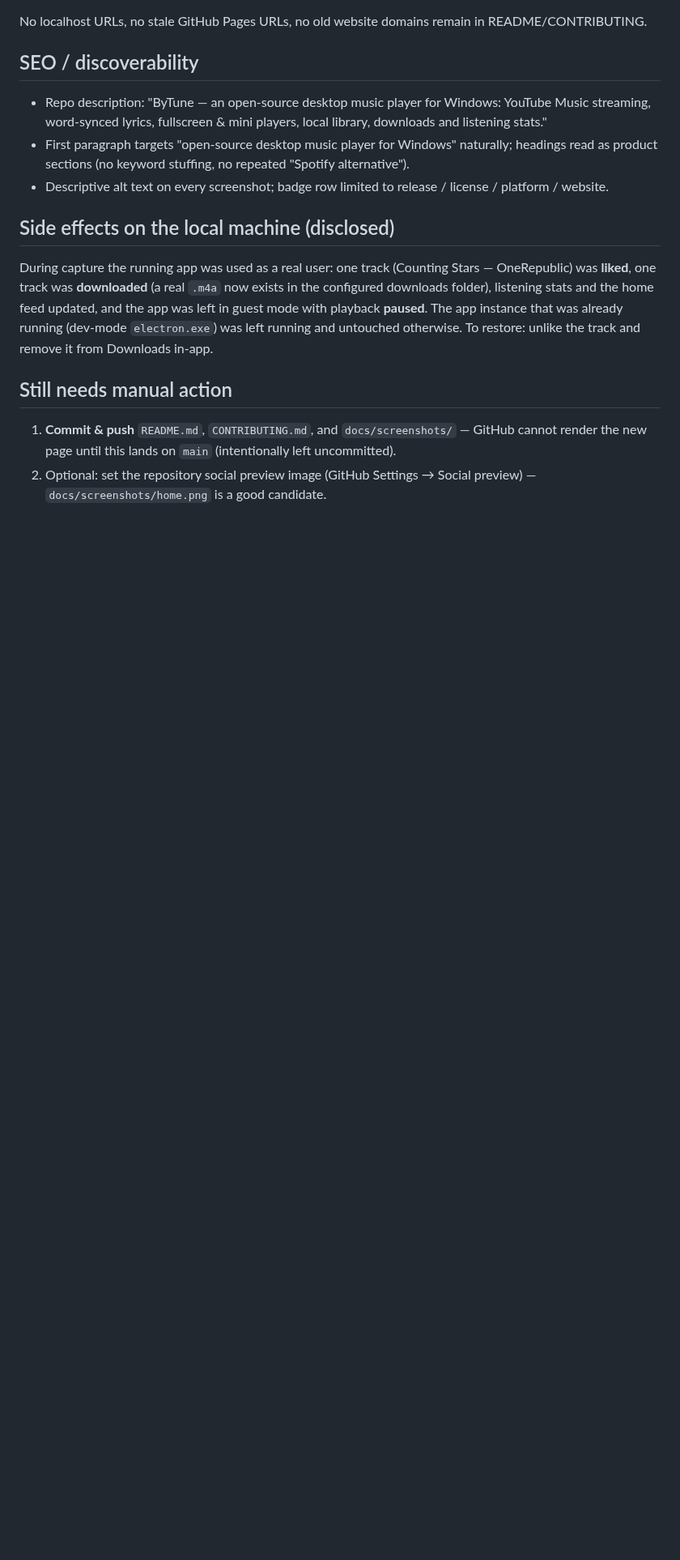
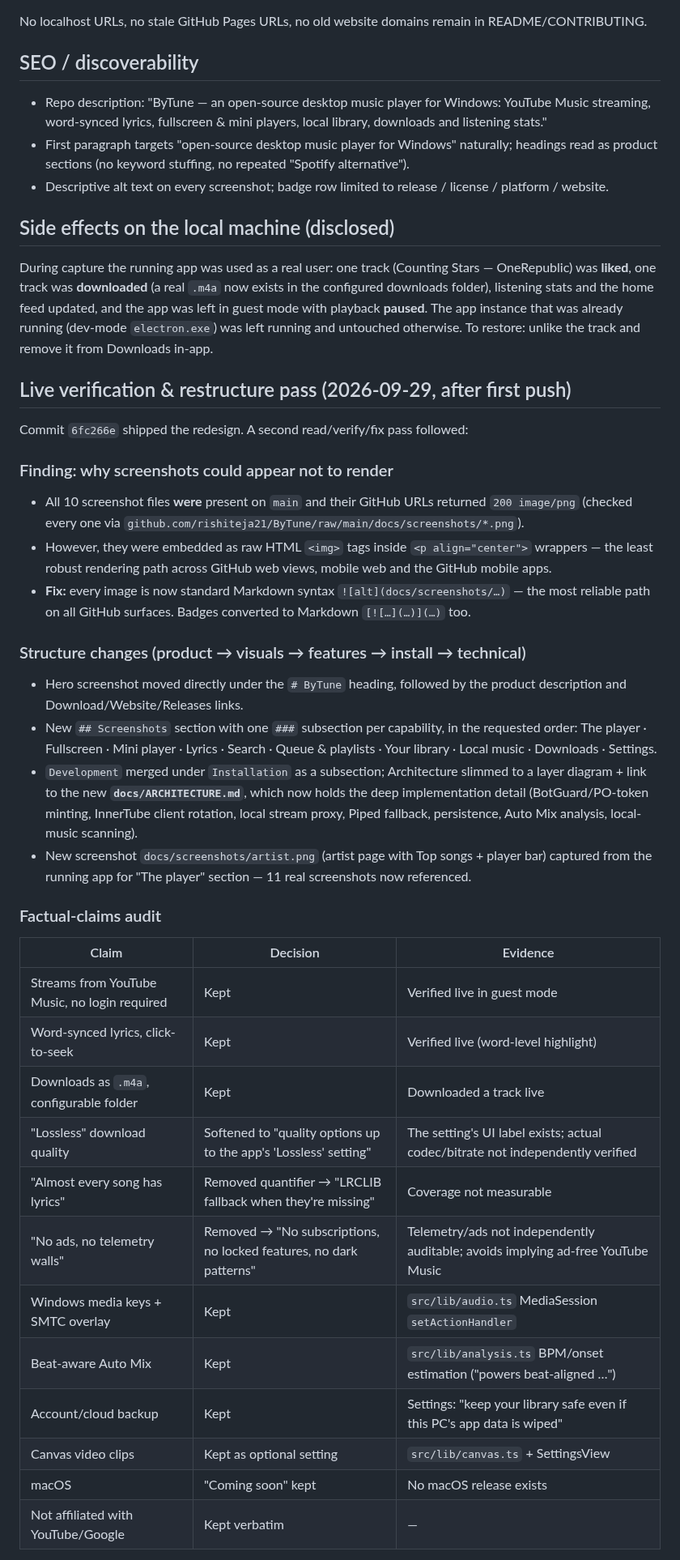
Before and after one commit to rishiteja21/ByTune, a Markdown page: README_REDESIGN_REPORT.md, the part around one of its changes. Shown at 81% size. GitHub-like rendering; blank space fills up the shorter version.

Commit message:
README live-render fix: markdown image syntax, product-first structure, claims audit; architecture deep-dive moved to docs/ARCHITECTURE.md

```diff
--- a/README_REDESIGN_REPORT.md
+++ b/README_REDESIGN_REPORT.md
@@ -70,7 +70,37 @@ No localhost URLs, no stale GitHub Pages URLs, no old website domains remain in
 
 During capture the running app was used as a real user: one track (Counting Stars — OneRepublic) was **liked**, one track was **downloaded** (a real `.m4a` now exists in the configured downloads folder), listening stats and the home feed updated, and the app was left in guest mode with playback **paused**. The app instance that was already running (dev-mode `electron.exe`) was left running and untouched otherwise. To restore: unlike the track and remove it from Downloads in-app.
 
-## Still needs manual action
+## Live verification & restructure pass (2026-09-29, after first push)
 
-1. **Commit & push** `README.md`, `CONTRIBUTING.md`, and `docs/screenshots/` — GitHub cannot render the new page until this lands on `main` (intentionally left uncommitted).
-2. Optional: set the repository social preview image (GitHub Settings → Social preview) — `docs/screenshots/home.png` is a good candidate.
+Commit `6fc266e` shipped the redesign. A second read/verify/fix pass followed:
+
+### Finding: why screenshots could appear not to render
+
+- All 10 screenshot files **were** present on `main` and their GitHub URLs returned `200 image/png` (checked every one via `github.com/rishiteja21/ByTune/raw/main/docs/screenshots/*.png`).
+- However, they were embedded as raw HTML `<img>` tags inside `<p align="center">` wrappers — the least robust rendering path across GitHub web views, mobile web and the GitHub mobile apps.
+- **Fix:** every image is now standard Markdown syntax `![alt](docs/screenshots/…)` — the most reliable path on all GitHub surfaces. Badges converted to Markdown `[![…](…)](…)` too.
+
+### Structure changes (product → visuals → features → install → technical)
+
+- Hero screenshot moved directly under the `# ByTune` heading, followed by the product description and Download/Website/Releases links.
+- New `## Screenshots` section with one `###` subsection per capability, in the requested order: The player · Fullscreen · Mini player · Lyrics · Search · Queue & playlists · Your library · Local music · Downloads · Settings.
+- `Development` merged under `Installation` as a subsection; Architecture slimmed to a layer diagram + link to the new **`docs/ARCHITECTURE.md`**, which now holds the deep implementation detail (BotGuard/PO-token minting, InnerTube client rotation, local stream proxy, Piped fallback, persistence, Auto Mix analysis, local-music scanning).
+- New screenshot `docs/screenshots/artist.png` (artist page with Top songs + player bar) captured from the running app for "The player" section — 11 real screenshots now referenced.
+
+### Factual-claims audit
+
+| Claim | Decision | Evidence |
+|---|---|---|
+| Streams from YouTube Music, no login required | Kept | Verified live in guest mode |
+| Word-synced lyrics, click-to-seek | Kept | Verified live (word-level highlight) |
+| Downloads as `.m4a`, configurable folder | Kept | Downloaded a track live |
+| "Lossless" download quality | Softened to "quality options up to the app's 'Lossless' setting" | The setting's UI label exists; actual codec/bitrate not independently verified |
+| "Almost every song has lyrics" | Removed quantifier → "LRCLIB fallback when they're missing" | Coverage not measurable |
+| "No ads, no telemetry walls" | Removed → "No subscriptions, no locked features, no dark patterns" | Telemetry/ads not independently auditable; avoids implying ad-free YouTube Music |
+| Windows media keys + SMTC overlay | Kept | `src/lib/audio.ts` MediaSession `setActionHandler` |
+| Beat-aware Auto Mix | Kept | `src/lib/analysis.ts` BPM/onset estimation ("powers beat-aligned …") |
+| Account/cloud backup | Kept | Settings: "keep your library safe even if this PC's app data is wiped" |
+| Canvas video clips | Kept as optional setting | `src/lib/canvas.ts` + SettingsView |
+| macOS | "Coming soon" kept | No macOS release exists |
+| Not affiliated with YouTube/Google | Kept verbatim | — |
+
```
Also changed, not shown: other parts of README_REDESIGN_REPORT.md (+18 -0 lines), README.md (+61 -89 lines), docs/ARCHITECTURE.md (added, +62 -0 lines), docs/screenshots/artist.png (added).
